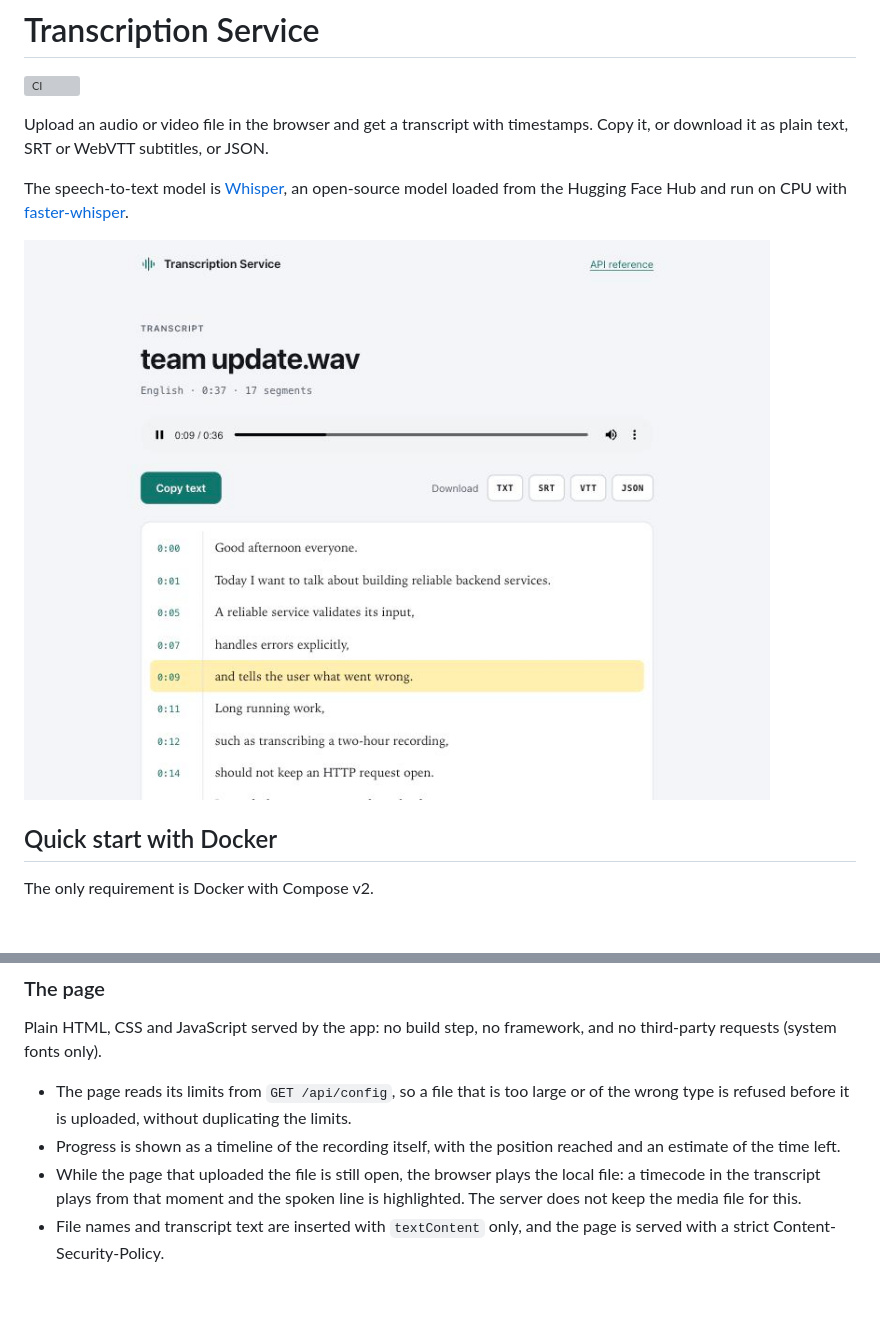
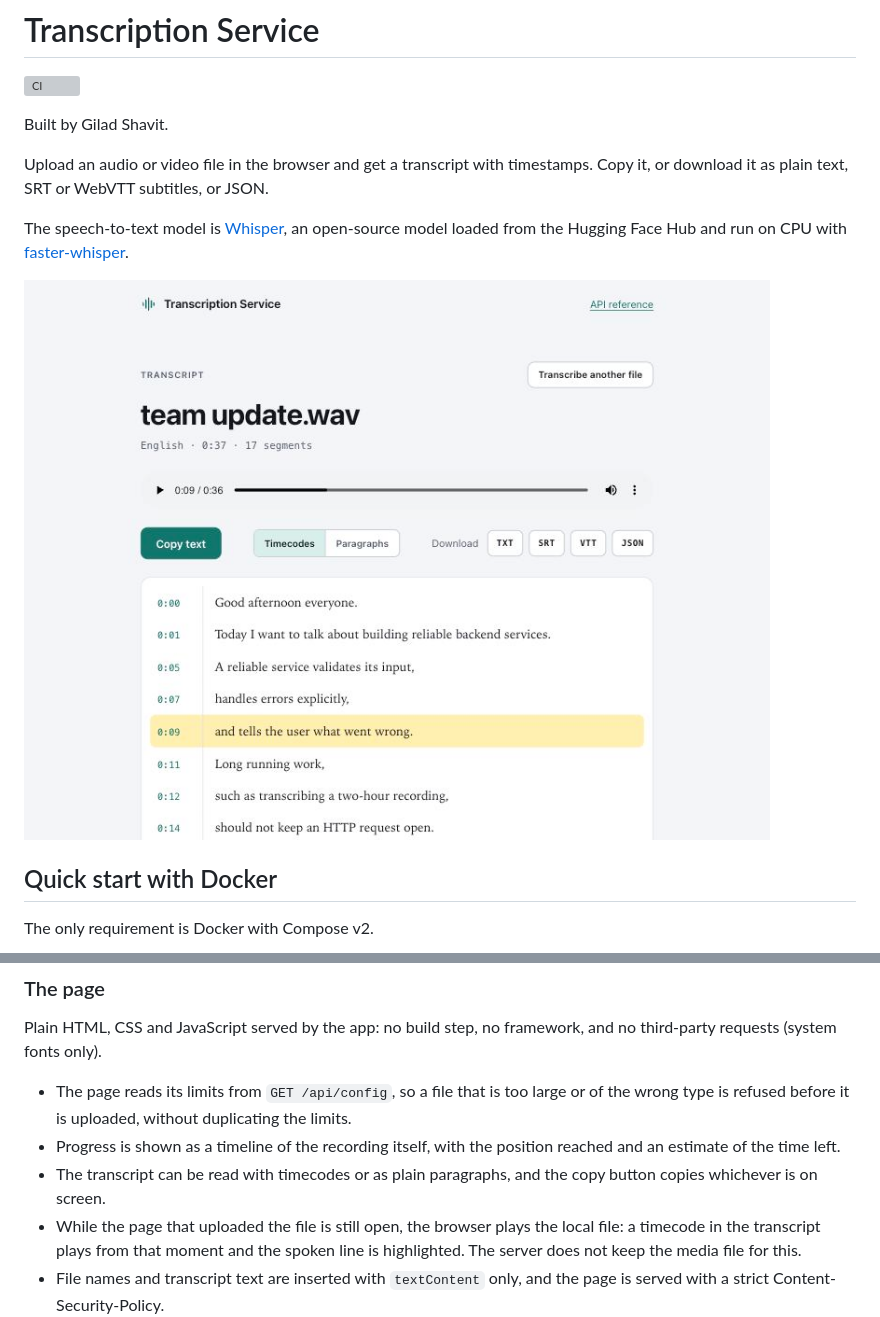
Before and after one commit to giladshavit/transcription-service, a Markdown page: README.md, 2 parts joined by grey strips. Drawn GitHub-style; pictures changed too: docs/transcript.jpg; blank space fills up the shorter version; grey boxes are pictures that could not be loaded.

```diff
--- a/README.md
+++ b/README.md
@@ -1,6 +1,8 @@
 # Transcription Service
 
 [![CI](https://github.com/giladshavit/transcription-service/actions/workflows/ci.yml/badge.svg)](https://github.com/giladshavit/transcription-service/actions/workflows/ci.yml)
+
+Built by Gilad Shavit.
 
 Upload an audio or video file in the browser and get a transcript with timestamps. Copy
 it, or download it as plain text, SRT or WebVTT subtitles, or JSON.
@@ -300,6 +302,8 @@ third-party requests (system fonts only).
   wrong type is refused before it is uploaded, without duplicating the limits.
 - Progress is shown as a timeline of the recording itself, with the position reached and
   an estimate of the time left.
+- The transcript can be read with timecodes or as plain paragraphs, and the copy button
+  copies whichever is on screen.
 - While the page that uploaded the file is still open, the browser plays the local file:
   a timecode in the transcript plays from that moment and the spoken line is
   highlighted. The server does not keep the media file for this.
```
Also changed, not shown: 4 other files.
